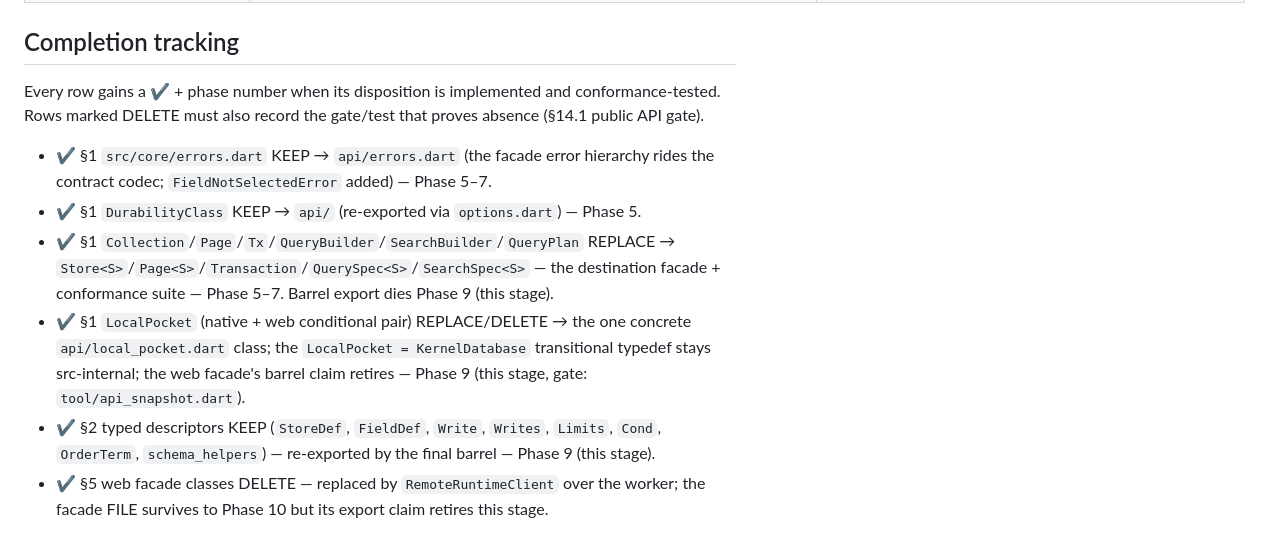
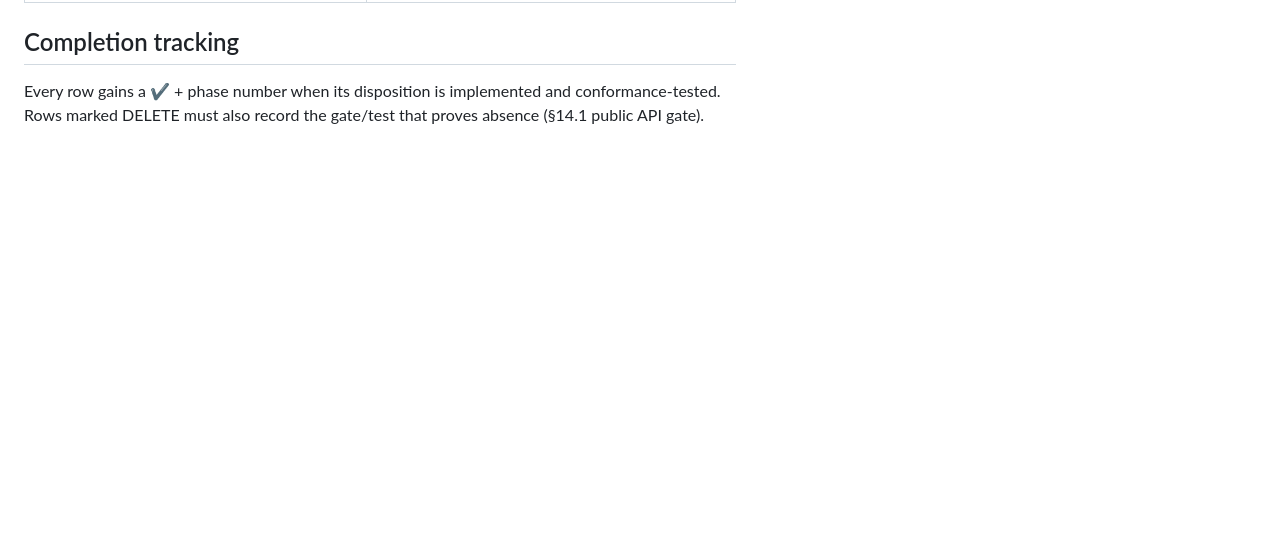
Before and after one commit to elselawi/localpocket, a Markdown page: refactor/public_api_inventory.md, the part around one of its changes. Drawn GitHub-style; blank space fills up the shorter version.

Commit message:
reverted early entrance into phase 9

```diff
--- a/refactor/public_api_inventory.md
+++ b/refactor/public_api_inventory.md
@@ -196,21 +171,3 @@ Storage/migration/codec/merge/PocketBase-quirk/blob unit tests STAY internal
 Every row gains a ✔ + phase number when its disposition is implemented and
 conformance-tested. Rows marked DELETE must also record the gate/test that
 proves absence (§14.1 public API gate).
-
-- ✔ §1 `src/core/errors.dart` KEEP → `api/errors.dart` (the facade error
-  hierarchy rides the contract codec; `FieldNotSelectedError` added) — Phase 5–7.
-- ✔ §1 `DurabilityClass` KEEP → `api/` (re-exported via `options.dart`) — Phase 5.
-- ✔ §1 `Collection`/`Page`/`Tx`/`QueryBuilder`/`SearchBuilder`/`QueryPlan`
-  REPLACE → `Store<S>`/`Page<S>`/`Transaction`/`QuerySpec<S>`/`SearchSpec<S>` —
-  the destination facade + conformance suite — Phase 5–7. Barrel export dies
-  Phase 9 (this stage).
-- ✔ §1 `LocalPocket` (native + web conditional pair) REPLACE/DELETE → the one
-  concrete `api/local_pocket.dart` class; the `LocalPocket = KernelDatabase`
-  transitional typedef stays src-internal; the web facade's barrel claim
-  retires — Phase 9 (this stage, gate: `tool/api_snapshot.dart`).
-- ✔ §2 typed descriptors KEEP (`StoreDef`, `FieldDef`, `Write`, `Writes`,
-  `Limits`, `Cond`, `OrderTerm`, `schema_helpers`) — re-exported by the final
-  barrel — Phase 9 (this stage).
-- ✔ §5 web facade classes DELETE — replaced by `RemoteRuntimeClient` over the
-  worker; the facade FILE survives to Phase 10 but its export claim retires
-  this stage.
```
Also changed, not shown: other parts of refactor/public_api_inventory.md (+0 -25 lines).
